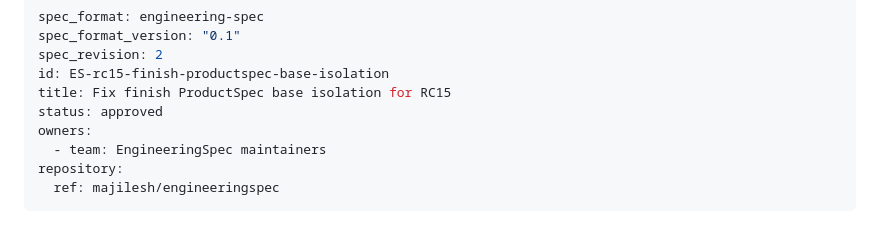
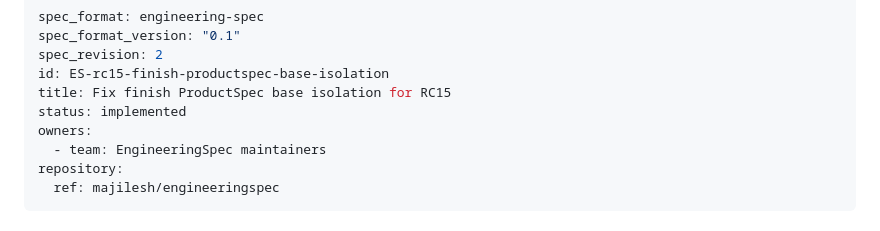
Before and after one commit to majilesh/engineeringspec, a Markdown page: docs/engineering-specs/ES-rc15-finish-productspec-base-isolation.engineering-spec.md, the part around the change. GitHub-like rendering.

Commit message:
Close RC15 ProductSpec base-isolation contract

```diff
--- a/docs/engineering-specs/ES-rc15-finish-productspec-base-isolation.engineering-spec.md
+++ b/docs/engineering-specs/ES-rc15-finish-productspec-base-isolation.engineering-spec.md
@@ -4,7 +4,7 @@ spec_format_version: "0.1"
 spec_revision: 2
 id: ES-rc15-finish-productspec-base-isolation
 title: Fix finish ProductSpec base isolation for RC15
-status: approved
+status: implemented
 owners:
   - team: EngineeringSpec maintainers
 repository:
```
